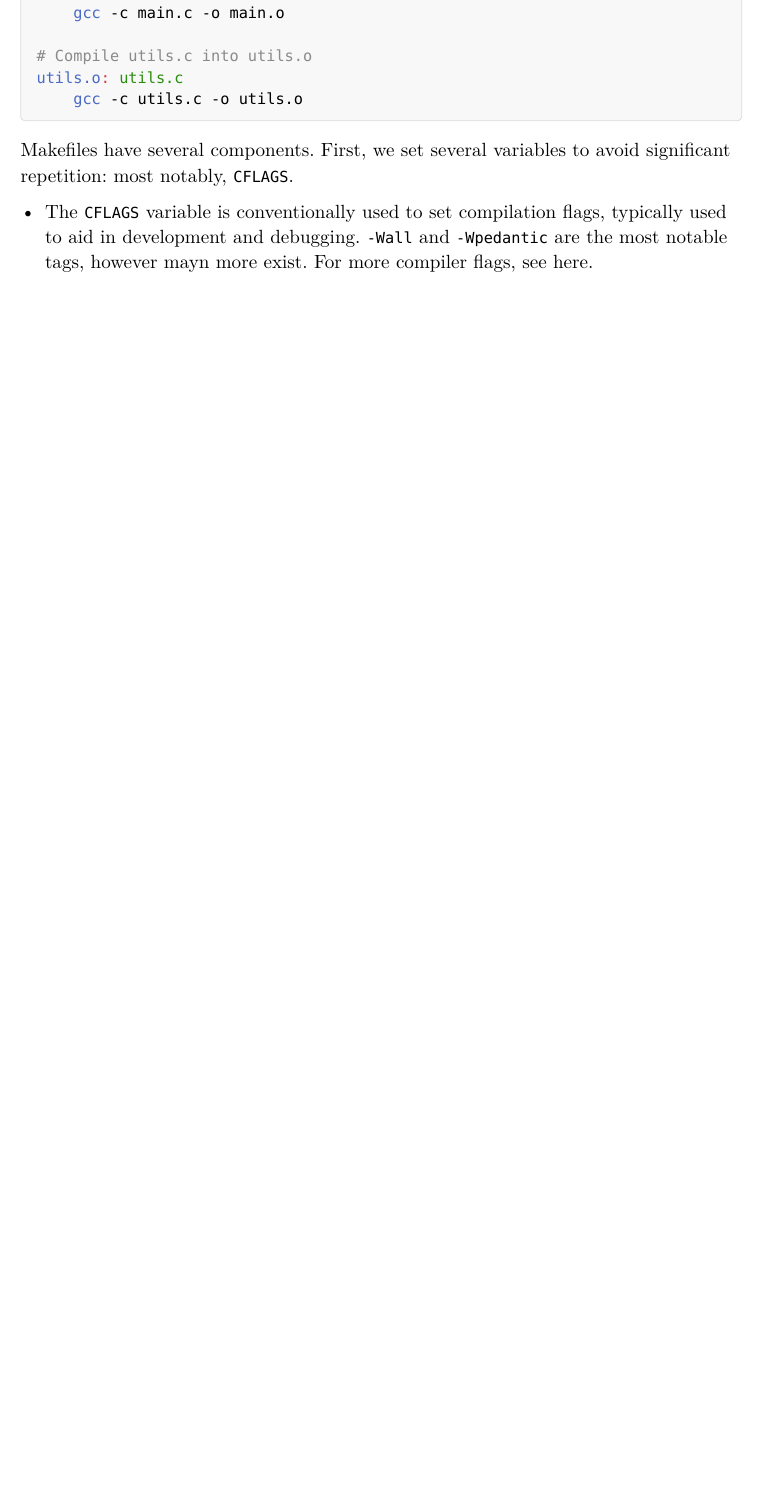
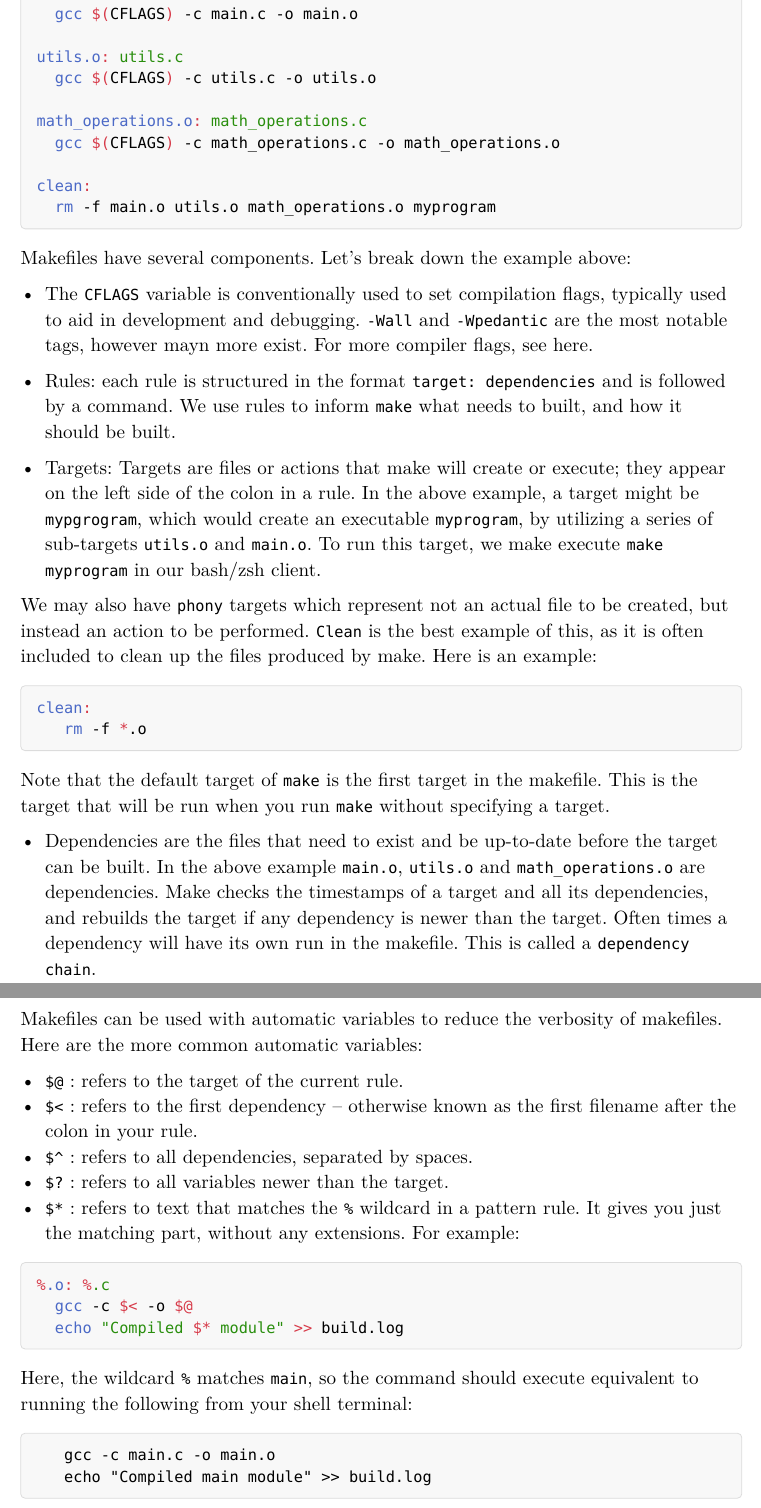
Before and after one commit to KJasman/CSC360-Handbook, a Typst document (Chapter1.typ): part of page 12 of 12 before the commit and two parts of pages 12 and 13 of 13 after it, the two joined at a grey line, cut so that both start at the same text, the shorter picture padded with empty space. The pictures show the PDF file Chapter1.pdf that the author committed with the source.

Commit message:
Finished makefile content

````diff
--- a/Chapter1.typ
+++ b/Chapter1.typ
@@ -423,6 +423,6 @@ Here is an example `makefile` that performs the same task, when run with `make`
 ```make
 CFLAGS = -Wall -Werror
 
-myprogram: main.o utils.o
-    gcc main.o utils.o -o myprogram
+myprogram: main.o utils.o math_operations.o
+	gcc main.o utils.o math_operations.o -o myprogram
 
@@ -430,12 +429,58 @@ myprogram: main.o utils.o
 main.o: main.c
-    gcc -c main.c -o main.o
+	gcc $(CFLAGS) -c main.c -o main.o
 
-# Compile utils.c into utils.o
 utils.o: utils.c
-    gcc -c utils.c -o utils.o
+	gcc $(CFLAGS) -c utils.c -o utils.o
 
+math_operations.o: math_operations.c
+	gcc $(CFLAGS) -c math_operations.c -o math_operations.o
+
+clean:
+	rm -f main.o utils.o math_operations.o myprogram
 ```
 
-Makefiles have several components. First, we set several variables to avoid significant repetition: most notably, `CFLAGS`.
+Makefiles have several components. Let's break down the example above:
 
 - The `CFLAGS` variable is conventionally used to set compilation flags, typically used to aid in development and debugging. `-Wall` and `-Wpedantic` are the most notable tags, however mayn more exist. For more compiler flags, see #link("https://www.spec.org/cpu2017/flags/gcc.2018-02-16.html")[here].
+
+- Rules: each rule is structured in the format `target: dependencies` and is followed by a command. We use rules to inform `make` what needs to built, and how it should be built.
+
+- Targets: Targets are files or actions that make will create or execute; they appear on the left side of the colon in a rule. In the above example, a target might be `mypgrogram`, which would create an executable `myprogram`, by utilizing a series of sub-targets `utils.o` and `main.o`. To run this target, we make execute `make myprogram` in our bash/zsh client.
+
+We may also have `phony` targets which represent not an actual file to be created, but instead an action to be performed. `Clean` is the best example of this, as it is often included to clean up the files produced by make. Here is an example:
+
+```make
+clean:
+   rm -f *.o
+```
+
+
+Note that the default target of `make` is the first target in the makefile. This is the target that will be run when you run `make` without specifying a target.
+
+- Dependencies are the files that need to exist and be up-to-date before the target can be built. In the above example `main.o`, `utils.o` and `math_operations.o` are dependencies. Make checks the timestamps of a target and all its dependencies, and rebuilds the target if any dependency is newer than the target. Often times a dependency will have its own run in the makefile. This is called a `dependency chain`.
+
+
+Makefiles can be used with automatic variables to reduce the verbosity of makefiles. Here are the more common automatic variables:
+
+- `$@` : refers to the target of the current rule.
+- `$<` : refers to the first dependency -- otherwise known as the first filename after the colon in your rule.
+- `$^` : refers to all dependencies, separated by spaces.
+- `$?` : refers to all variables newer than the target.
+- `$*` : refers to text that matches the `%` wildcard in a pattern rule. It gives you just the matching part, without any extensions. For example:
+
+```make
+%.o: %.c
+	gcc -c $< -o $@
+	echo "Compiled $* module" >> build.log
+```
+
+Here, the wildcard `%` matches `main`, so the command should execute equivalent to running the following from your shell terminal:
+
+```make
+   gcc -c main.c -o main.o
+   echo "Compiled main module" >> build.log
+```
+
+For the complete list of automatic variable, see the #link("https://www.gnu.org/software/make/manual/html_node/Automatic-Variables.html")[makefile documentation].
+
+If you are familiar with Linux commands, you might notice here that we use `echo` within a makefile and wonder: "Hmm, I thought makefiles were only for building C programs." Nope! Makefiles have much more extensible uses. You can use makefiles as a way to automate more advanced build processes in many languages from Java to Python, manage data pipelines, handle deployment tasks, run tests, as well as compile LaTeX and Typst documents like this one more efficiently. However, just because you can use makefiles to do it, does not necessarily mean they are the best tool for the job. Keep in this mind in your caree, and enjoy the beauty of makefiles!
````
Also changed, not shown: Chapter1.pdf, Chapter1.typ (1 more changed lines).
